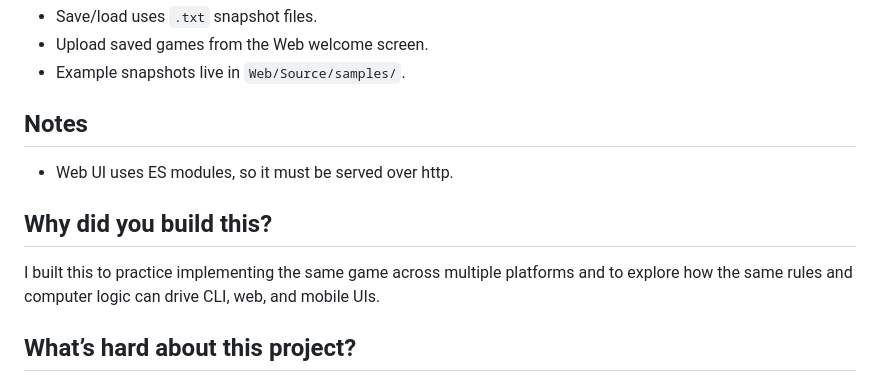
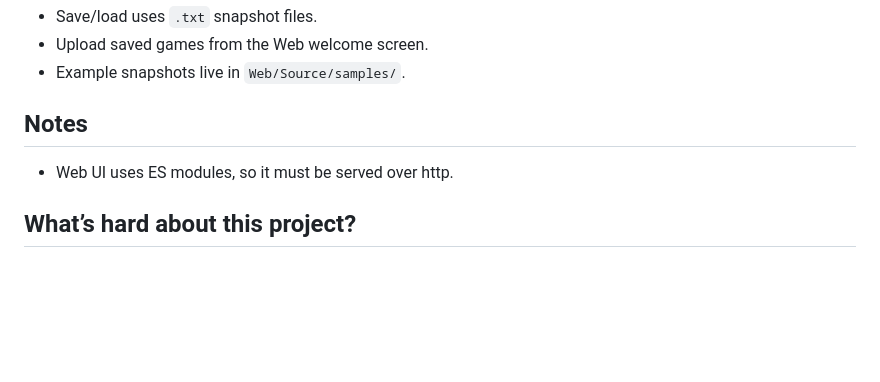
Before and after one commit to daniel-rajakumar/CanogaGame, a Markdown page: README.md, the part around the change. Drawn GitHub-style; blank space fills up the shorter version.

Commit message:
Remove personal motivation section from README.md for clarity and conciseness

```diff
--- a/README.md
+++ b/README.md
@@ -102,9 +102,6 @@ Open `Android/` in Android Studio and run the app.
 ## Notes
 - Web UI uses ES modules, so it must be served over http.
 
-## Why did you build this?
-I built this to practice implementing the same game across multiple platforms and to explore how the same rules and computer logic can drive CLI, web, and mobile UIs.
-
 ## What’s hard about this project?
 Keeping the rules consistent across three codebases, validating cover/uncover combinations, and managing turn flow, snapshots, and rewind logic without desyncing the UI.
 
```
